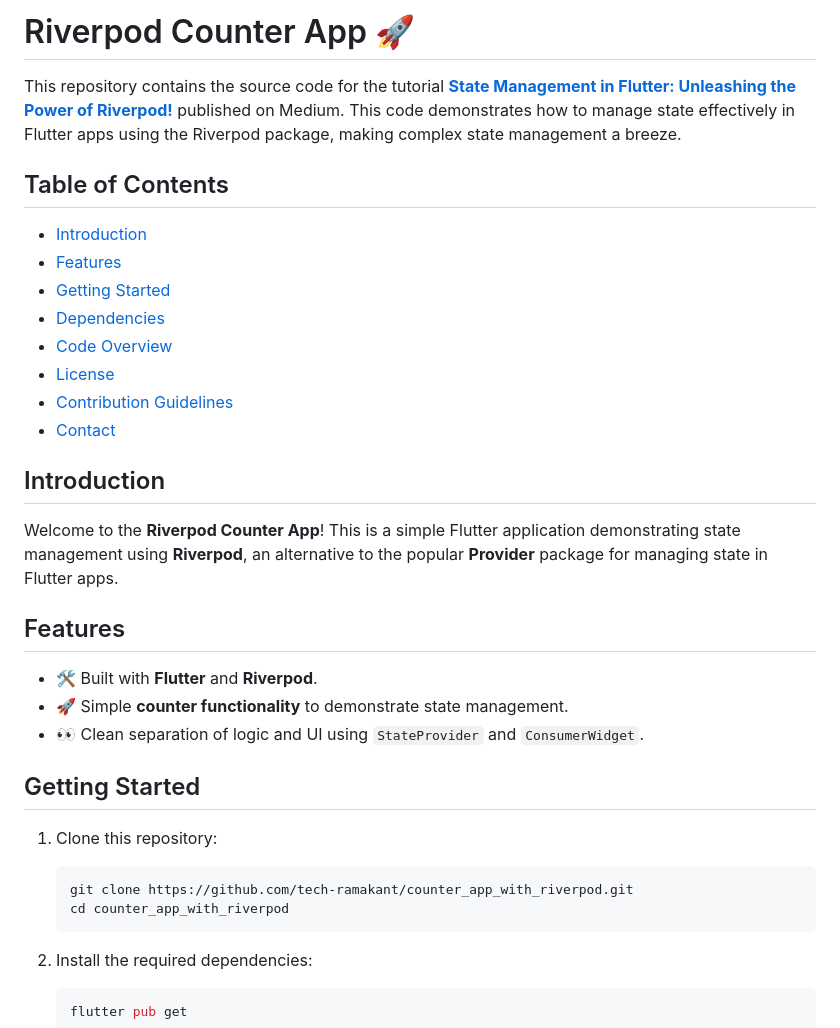
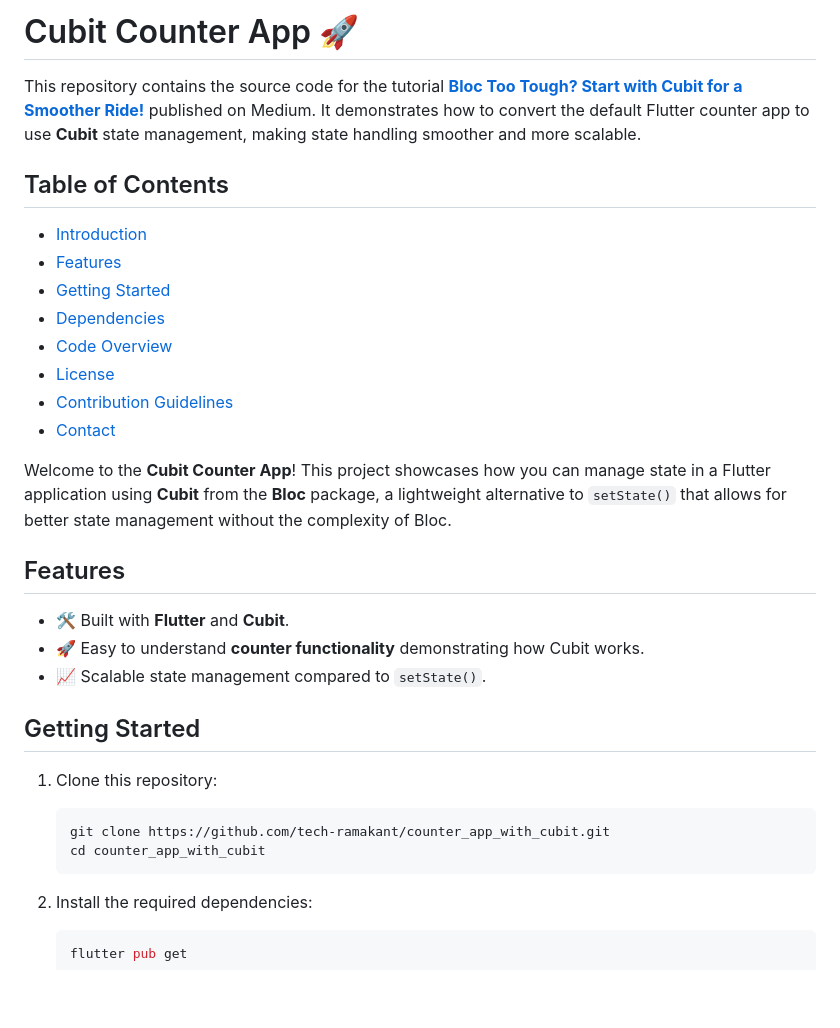
Before and after one commit to tech-ramakant/counter_app_with_riverpod, a Markdown page: README.md, the part around the change printed below. Rendered like a GitHub page; blank space fills up the shorter version.

````diff
--- a/README.md
+++ b/README.md
@@ -1,6 +1,7 @@
-# Riverpod Counter App 🚀
+# Cubit Counter App 🚀
 
-This repository contains the source code for the tutorial **[State Management in Flutter: Unleashing the Power of Riverpod!](https://medium.com/@tech.ramakant/state-management-in-flutter-unleashing-the-power-of-riverpod-04069a6baf6b)** published on Medium. This code demonstrates how to manage state effectively in Flutter apps using the Riverpod package, making complex state management a breeze.
+This repository contains the source code for the tutorial **[Bloc Too Tough? Start with Cubit for a Smoother Ride!](https://medium.com/@tech.ramakant/bloc-too-tough-start-with-cubit-for-a-smoother-ride)** published on Medium. It demonstrates how to convert the default Flutter counter app to use **Cubit** state management, making state handling smoother and more scalable.
+
 
 ## Table of Contents
 - [Introduction](#introduction)
@@ -12,21 +13,19 @@ This repository contains the source code for the tutorial **[State Management in
 - [Contribution Guidelines](#contribution-guidelines)
 - [Contact](#contact)
 
-## Introduction
-
-Welcome to the **Riverpod Counter App**! This is a simple Flutter application demonstrating state management using **Riverpod**, an alternative to the popular **Provider** package for managing state in Flutter apps.
+Welcome to the **Cubit Counter App**! This project showcases how you can manage state in a Flutter application using **Cubit** from the **Bloc** package, a lightweight alternative to `setState()` that allows for better state management without the complexity of Bloc.
 
 ## Features
-- 🛠 Built with **Flutter** and **Riverpod**.
-- 🚀 Simple **counter functionality** to demonstrate state management.
-- 👀 Clean separation of logic and UI using `StateProvider` and `ConsumerWidget`.
+- 🛠 Built with **Flutter** and **Cubit**.
+- 🚀 Easy to understand **counter functionality** demonstrating how Cubit works.
+- 📈 Scalable state management compared to `setState()`.
 
 ## Getting Started
 
 1. Clone this repository:
     ```bash
-    git clone https://github.com/tech-ramakant/counter_app_with_riverpod.git
-    cd counter_app_with_riverpod
+    git clone https://github.com/tech-ramakant/counter_app_with_cubit.git
+    cd counter_app_with_cubit
     ```
 
 2. Install the required dependencies:
````
Also changed, not shown: other parts of README.md (+39 -20 lines).
